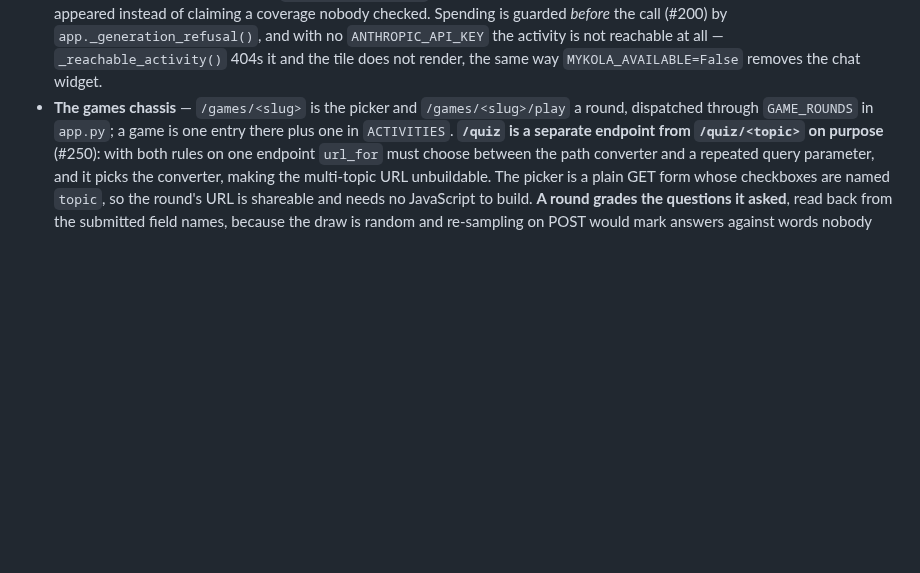
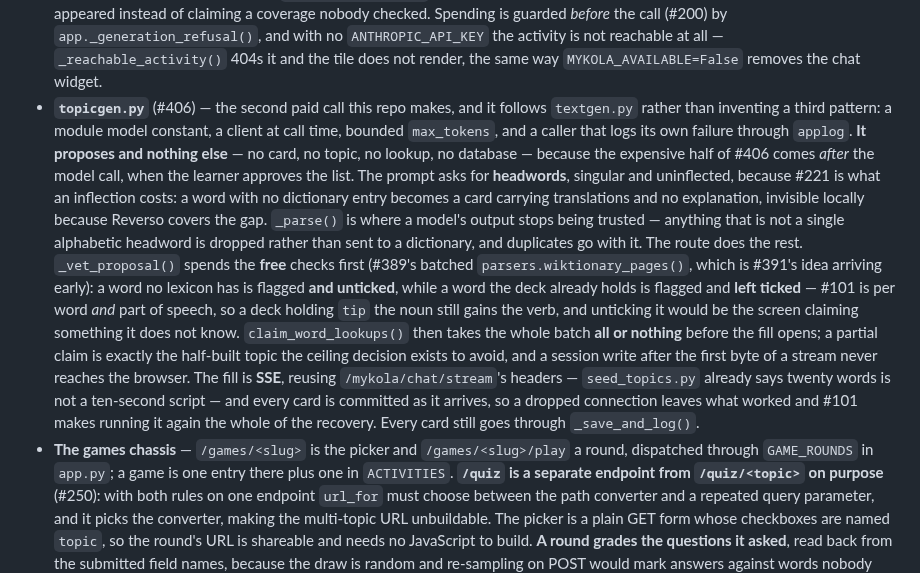
Before and after one commit to Kuantor/kuantorflow, a Markdown page: CLAUDE.md, the part around the change. Rendered like a GitHub page; blank space fills up the shorter version.

Commit message:
Document the topic generator for learners and for the repo (#406)
CLAUDE.md's rule: a feature a learner would notice is a guide change,
because docs/user-guide.md is the single source Mykola answers from and
its ### headings are the retrieval units.

The guide says what it costs and what happens when it goes wrong -- a
skipped word, a dropped connection -- since those are the two things a
learner meets and neither is a failure.

Co-Authored-By: Claude Opus 5 <noreply@anthropic.com>

```diff
--- a/CLAUDE.md
+++ b/CLAUDE.md
@@ -289,6 +289,32 @@ Needs a gitignored `.env` (see `.env.example`): `SECRET_KEY`, `DB_*` (MySQL),
   `ANTHROPIC_API_KEY` the activity is not reachable at all — `_reachable_activity()`
   404s it and the tile does not render, the same way `MYKOLA_AVAILABLE=False`
   removes the chat widget.
+- **`topicgen.py`** (#406) — the second paid call this repo makes, and it
+  follows `textgen.py` rather than inventing a third pattern: a module model
+  constant, a client at call time, bounded `max_tokens`, and a caller that logs
+  its own failure through `applog`. **It proposes and nothing else** — no card,
+  no topic, no lookup, no database — because the expensive half of #406 comes
+  *after* the model call, when the learner approves the list. The prompt asks
+  for **headwords**, singular and uninflected, because #221 is what an
+  inflection costs: a word with no dictionary entry becomes a card carrying
+  translations and no explanation, invisible locally because Reverso covers the
+  gap. `_parse()` is where a model's output stops being trusted — anything that
+  is not a single alphabetic headword is dropped rather than sent to a
+  dictionary, and duplicates go with it.
+  The route does the rest. `_vet_proposal()` spends the **free** checks first
+  (#389's batched `parsers.wiktionary_pages()`, which is #391's idea arriving
+  early): a word no lexicon has is flagged **and unticked**, while a word the
+  deck already holds is flagged and **left ticked** — #101 is per word *and*
+  part of speech, so a deck holding `tip` the noun still gains the verb, and
+  unticking it would be the screen claiming something it does not know.
+  `claim_word_lookups()` then takes the whole batch **all or nothing** before
+  the fill opens; a partial claim is exactly the half-built topic the ceiling
+  decision exists to avoid, and a session write after the first byte of a
+  stream never reaches the browser. The fill is **SSE**, reusing
+  `/mykola/chat/stream`'s headers — `seed_topics.py` already says twenty words
+  is not a ten-second script — and every card is committed as it arrives, so a
+  dropped connection leaves what worked and #101 makes running it again the
+  whole of the recovery. Every card still goes through `_save_and_log()`.
 - **The games chassis** — `/games/<slug>` is the picker and `/games/<slug>/play`
   a round, dispatched through `GAME_ROUNDS` in `app.py`; a game is one entry
   there plus one in `ACTIVITIES`. **`/quiz` is a separate endpoint from
```
Also changed, not shown: docs/user-guide.md (+10 -0 lines).
